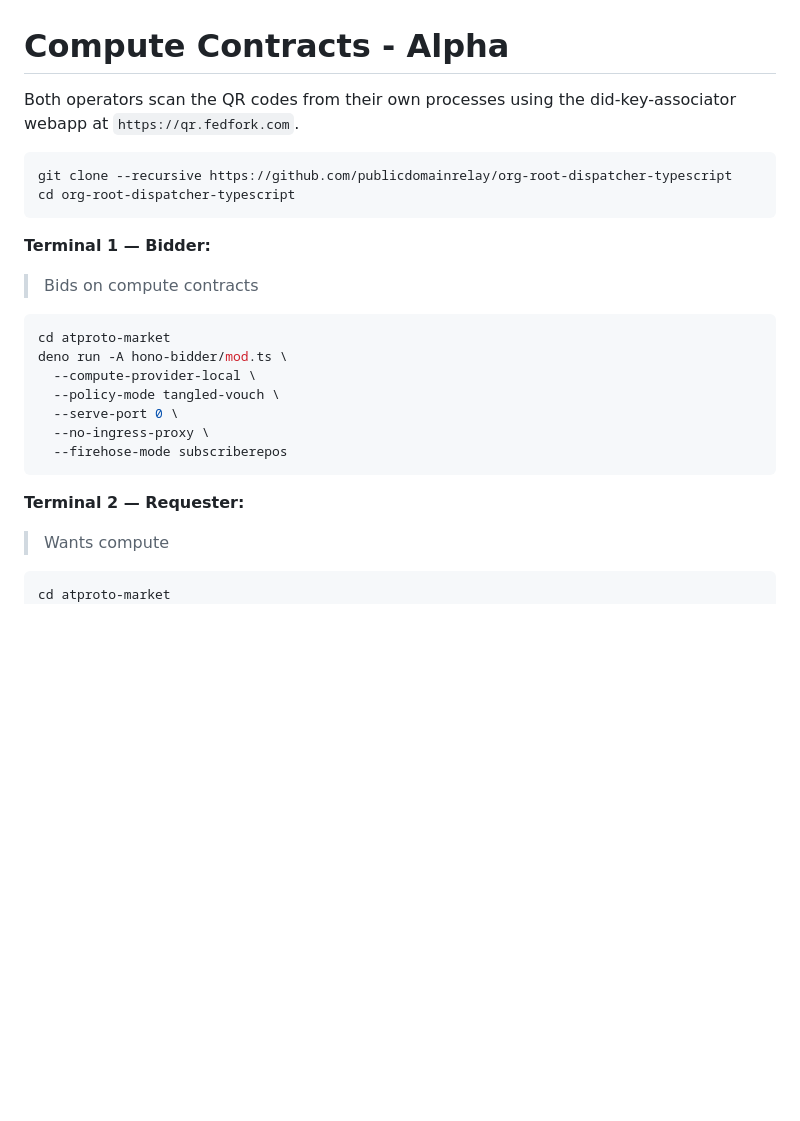
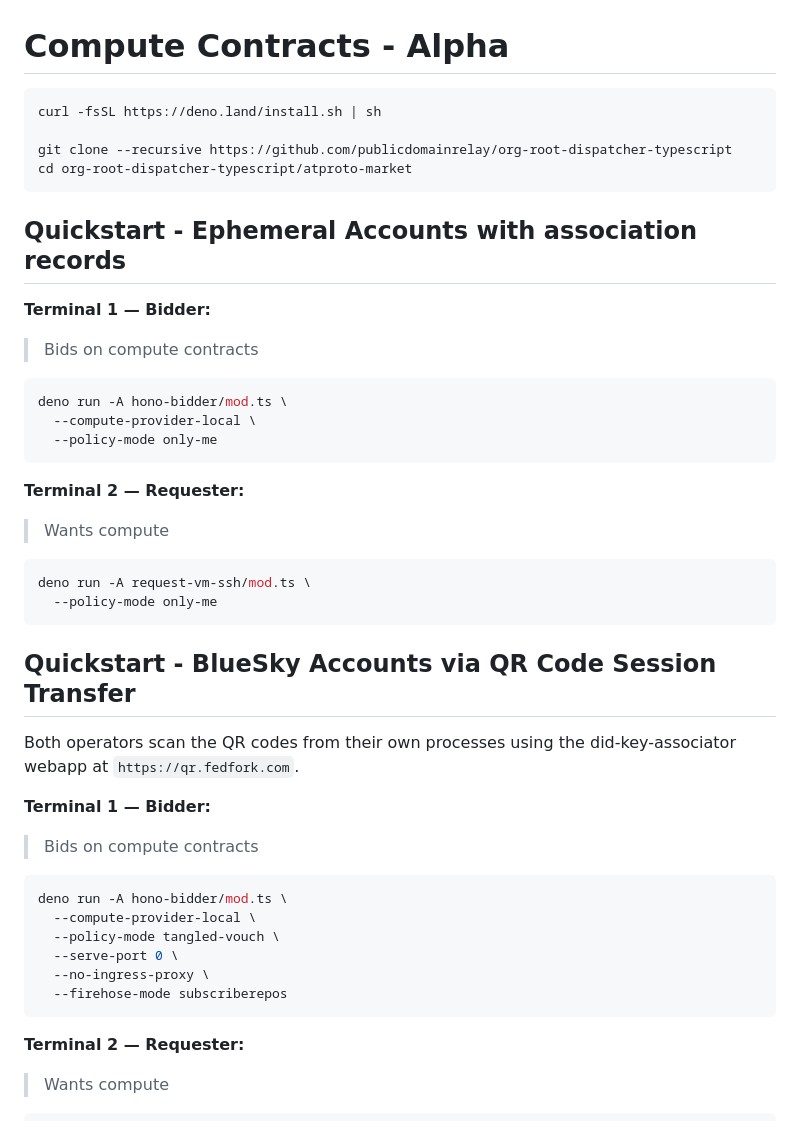
Before and after one commit to publicdomainrelay/org-root-dispatcher-typescript, a Markdown page: README.md, the part around the change. Drawn GitHub-style; blank space fills up the shorter version.

````diff
--- a/README.md
+++ b/README.md
@@ -1,19 +1,44 @@
 # Compute Contracts - Alpha
 
-Both operators scan the QR codes from their own processes using the
-did-key-associator webapp at `https://qr.fedfork.com`.
+```bash
+curl -fsSL https://deno.land/install.sh | sh
 
-```bash
 git clone --recursive https://github.com/publicdomainrelay/org-root-dispatcher-typescript
-cd org-root-dispatcher-typescript
+cd org-root-dispatcher-typescript/atproto-market
 ```
+
+## Quickstart - Ephemeral Accounts with association records
 
 **Terminal 1 — Bidder:**
 
 > Bids on compute contracts
 
 ```bash
-cd atproto-market
+deno run -A hono-bidder/mod.ts \
+  --compute-provider-local \
+  --policy-mode only-me
+```
+
+**Terminal 2 — Requester:**
+
+> Wants compute
+
+```bash
+deno run -A request-vm-ssh/mod.ts \
+  --policy-mode only-me
+```
+
+
+## Quickstart - BlueSky Accounts via QR Code Session Transfer
+
+Both operators scan the QR codes from their own processes using the
+did-key-associator webapp at `https://qr.fedfork.com`.
+
+**Terminal 1 — Bidder:**
+
+> Bids on compute contracts
+
+```bash
 deno run -A hono-bidder/mod.ts \
   --compute-provider-local \
   --policy-mode tangled-vouch \
@@ -27,7 +52,6 @@ deno run -A hono-bidder/mod.ts \
 > Wants compute
 
 ```bash
-cd atproto-market
 deno run -A request-vm-ssh/mod.ts \
   --atproto-oauth-qr \
   --atproto-handle alice.bsky.social \
````
